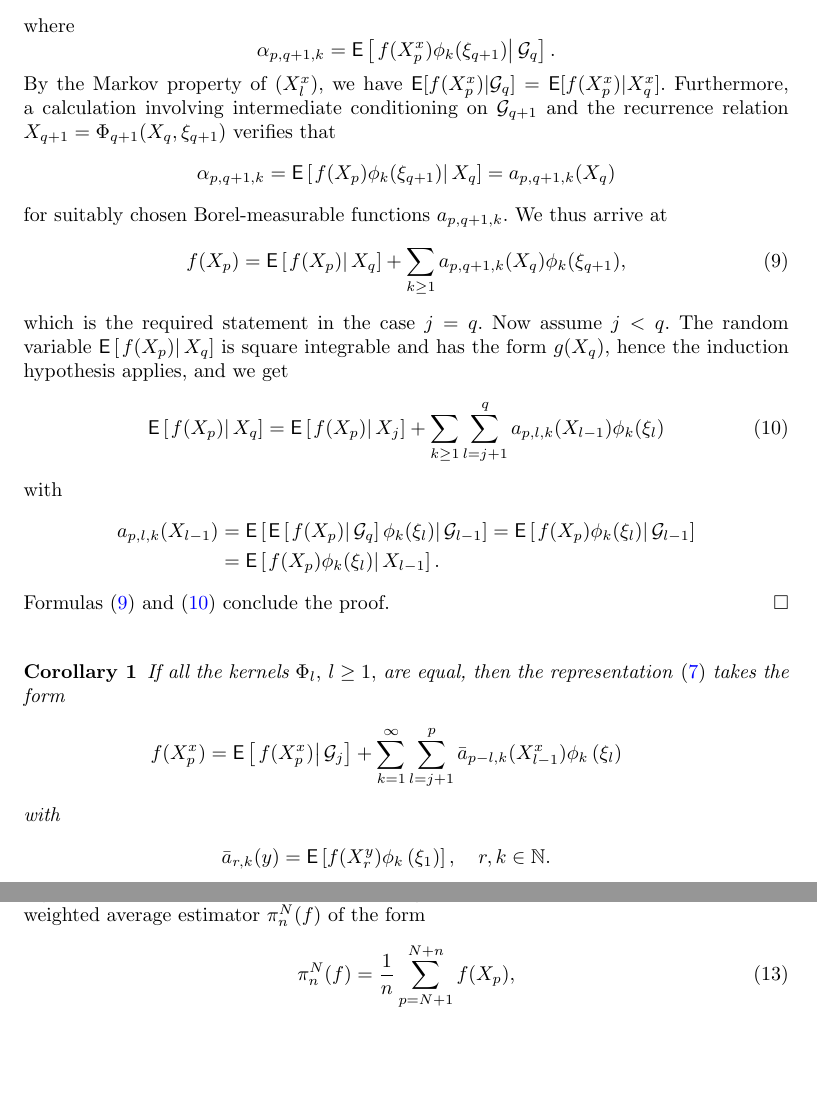
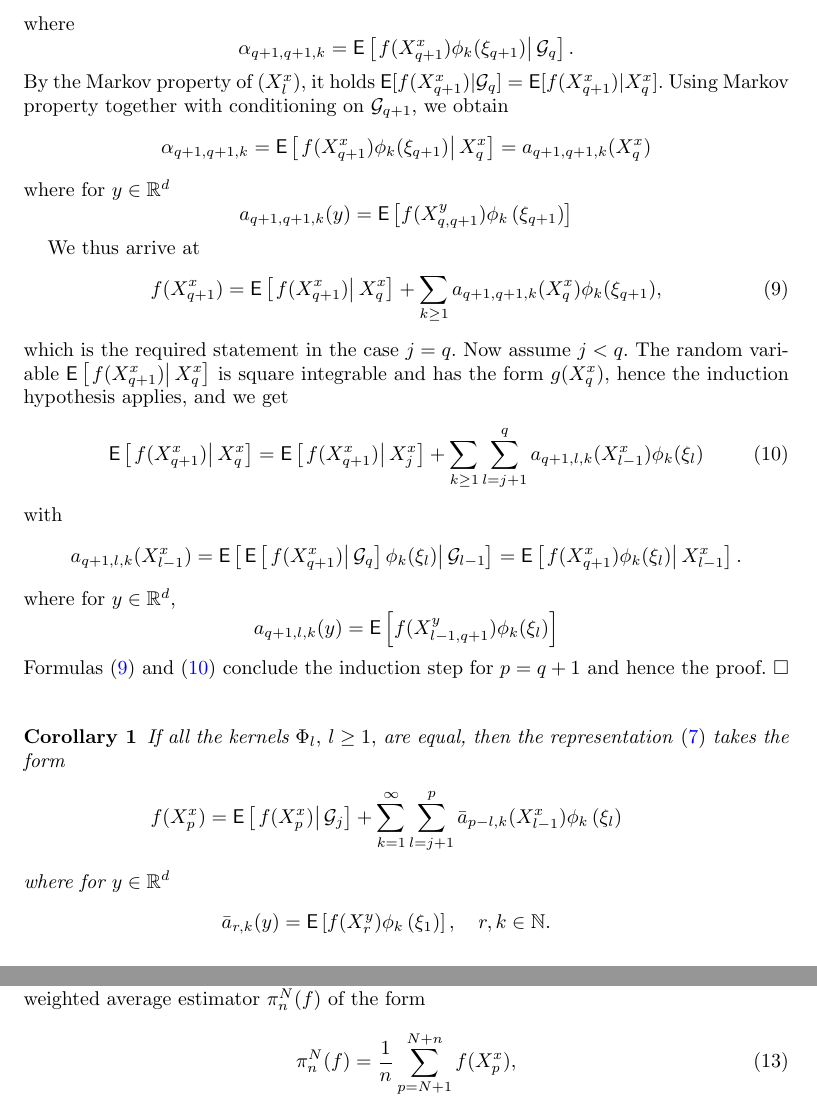
Before and after one commit to svsamsonov/VR-MCMC, a LaTeX document (aap/Revision/vr-mcmc-revision-new.tex): two parts of pages 7 and 8 of 26, joined at a grey line, cut so that both start at the same text, the shorter picture padded with empty space. Compiled offline with pdfLaTeX.

Commit message:
theorem 1: update

```diff
--- a/aap/Revision/vr-mcmc-revision-new.tex
+++ b/aap/Revision/vr-mcmc-revision-new.tex
@@ -352,51 +352,49 @@ due to the orthonormality and completeness
 of the system $\left(\phi_{k}\right)$, we get by
 conditioning on $\mathcal{G}_{q}$,
 \[
-f(X^x_{p})=\mathsf{E}\left[\left.f(X^x_{p})\right|{\mathcal{G}}_q\right]+\sum_{k\geq1}\alpha_{p,q+1,k}\phi_{k}(\xi_{q+1}),
+f(X^x_{q+1})=\mathsf{E}\left[\left.f(X^x_{q+1})\right|{\mathcal{G}}_q\right]+\sum_{k\geq1}\alpha_{q+1,q+1,k}\phi_{k}(\xi_{q+1}),
 \]
 where
 \begin{equation*}
-\alpha_{p,q+1,k}
-=\mathsf{E}\left[\left.f(X^x_{p})\phi_{k}(\xi_{q+1})\right|\mathcal G_q\right].
+\alpha_{q+1,q+1,k}
+=\mathsf{E}\left[\left.f(X^x_{q+1})\phi_{k}(\xi_{q+1})\right|\mathcal G_q\right].
 \end{equation*}
-By the Markov property of $(X^x_{l})$,
-we have
-$\mathsf{E}[f(X^x_{p})|\mathcal{G}_q]
-=\mathsf{E}[f(X^x_{p})|X^x_{q}]$.
-Furthermore, a calculation involving
-intermediate conditioning on $\mathcal G_{q+1}$
-and the recurrence relation
-$X_{q+1}=\Phi_{q+1}(X_{q},\xi_{q+1})$
-verifies that
+By the Markov property of $(X^x_{l})$, it holds $\mathsf{E}[f(X^x_{q+1})|\mathcal{G}_q] = \mathsf{E}[f(X^x_{q+1})| X_q^x]$. Using Markov property together with conditioning on $\mathcal{G}_{q+1}$, we obtain
 \[
-\alpha_{p,q+1,k}=\mathsf{E}\left[\left.f(X_{p})\phi_{k}(\xi_{q+1})\right|X_{q}\right]
-=a_{p,q+1,k}(X_{q})
+\alpha_{q+1,q+1,k}=\mathsf{E}\left[\left.f(X^x_{q+1})\phi_{k}(\xi_{q+1})\right|X^x_{q}\right]
+=a_{q+1,q+1,k}(X^x_{q})
 \]
-for suitably chosen
-Borel-measurable functions $a_{p,q+1,k}$.
+where for $y \in \rset^d$
+\[
+a_{q+1,q+1,k}(y) = \mathsf{E}\left[f(X^y_{q,q+1})\phi_k\left(\xi_{q+1}\right)\right]
+\]
+
 We thus arrive at
 \begin{align}
 \label{berm:sig_X}
-f(X_{p})=\mathsf{E}\left[\left.f(X_{p})\right|X_{q}\right]+\sum_{k\geq1}a_{p,q+1,k}(X_{q})\phi_{k}(\xi_{q+1}),
+f(X^x_{q+1})=\mathsf{E}\left[\left.f(X^x_{q+1})\right|X^x_{q}\right]+\sum_{k\geq1}a_{q+1,q+1,k}(X^x_{q})\phi_{k}(\xi_{q+1}),
 \end{align}
 which is the required statement in the case $j=q$.
 Now assume $j<q$.
 The random variable
-$\mathsf{E}\left[\left.f(X_{p})\right|X_{q}\right]$
+$\mathsf{E}\left[\left.f(X^x_{q+1})\right|X^x_{q}\right]$
 is square integrable and has the form
-$g(X_{q})$,
+$g(X^x_{q})$,
 hence the induction hypothesis applies, and we get
 \begin{equation}\label{eq:28082017a1}
-\mathsf{E}\left[\left.f(X_{p})\right|X_{q}\right]=\mathsf{E}\left[\left.f(X_{p})\right|X_{j}\right]+\sum_{k\geq1}\sum_{l=j+1}^{q}a_{p,l,k}(X_{l-1})\phi_{k}(\xi_{l})
+\mathsf{E}\left[\left.f(X^x_{q+1})\right|X^x_{q}\right]=\mathsf{E}\left[\left.f(X^x_{q+1})\right|X^x_{j}\right]+\sum_{k\geq1}\sum_{l=j+1}^{q}a_{q+1,l,k}(X^x_{l-1})\phi_{k}(\xi_{l})
 \end{equation}
 with
 \begin{align*}
-a_{p,l,k}(X_{l-1}) &= \mathsf{E}\left[\left.\mathsf{E}\left[\left.f(X_{p})\right|\mathcal{G}_{q}\right]\phi_{k}(\xi_{l})\right|\mathcal{G}_{l-1}\right]
-= \mathsf{E}\left[\left.f(X_{p})\phi_{k}(\xi_{l})\right|\mathcal{G}_{l-1}\right]\\
-&=\mathsf{E}\left[\left.f(X_{p})\phi_{k}(\xi_{l})\right|X_{l-1}\right].
+a_{q+1,l,k}(X^x_{l-1}) &= \mathsf{E}\left[\left.\mathsf{E}\left[\left.f(X^x_{q+1})\right|\mathcal{G}_{q}\right]\phi_{k}(\xi_{l})\right|\mathcal{G}_{l-1}\right]
+ = \mathsf{E}\left[\left.f(X^x_{q+1})\phi_{k}(\xi_{l})\right|X^x_{l-1}\right].
 \end{align*}
+where for $y \in \rset^d$,
+\[
+a_{q+1,l,k}(y) = \mathsf{E}\left[f(X^y_{l-1,q+1})\phi_{k}(\xi_{l})\right]
+\]
 Formulas \eqref{berm:sig_X}
-and~\eqref{eq:28082017a1} conclude the proof.
+and~\eqref{eq:28082017a1} conclude the induction step for $p = q+1$ and hence the proof.
 \end{proof}
 
 \begin{cor}
@@ -404,7 +402,7 @@ If  all the kernels $\Phi_l,$ $l\geq 1,$ are equal,  then  the representation \e
 \begin{eqnarray*}
 f(X^x_{p})=\mathsf{E}\left[\left.f(X^x_{p})\right|\mathcal G_{j}\right]+\sum_{k=1}^{\infty}\sum_{l=j+1}^{p}\bar a_{p-l,k}(X^x_{l-1})\phi_k\left(\xi_{l}\right)
 \end{eqnarray*}
-with
+where for $y \in \rset^d$
 \begin{eqnarray*}
 \bar a_{r,k}(y)=\mathsf{E}\left[f(X^y_{r})\phi_k\left(\xi_{1}\right)\right], \quad r, k\in \mathbb{N}.
 \end{eqnarray*}
@@ -434,7 +432,7 @@ with  \(Q_{r}(x)=\mathsf{E}\left[f(X^x_{r})\right],\) $r\in \mathbb{N}.$
 \par
 Next we show how  the representation \eqref{eq:mart_repr} can be used to  reduce the variance of MCMC algorithms.  Consider the case of time homogeneous transition kernels and introduce a weighted average estimator $\pi_{n}^{N}(f)$ of the form
 \begin{equation}\label{eq:29032018a2}
-\pi_{n}^{N}(f)=\frac{1}{n}\sum_{p=N+1}^{N+n} f(X_{p}),
+\pi_{n}^{N}(f)=\frac{1}{n}\sum_{p=N+1}^{N+n} f(X^x_{p}),
 \end{equation}
 where $N\in\mathbb N_0$ is the length of the burn-in period and $n\in\mathbb N$
 the number of effective samples.
```
Also changed, not shown: aap/Revision/vr-mcmc-revision-new.pdf, aap/Revision/vr-mcmc-revision-new.tex (2 more changed lines).
